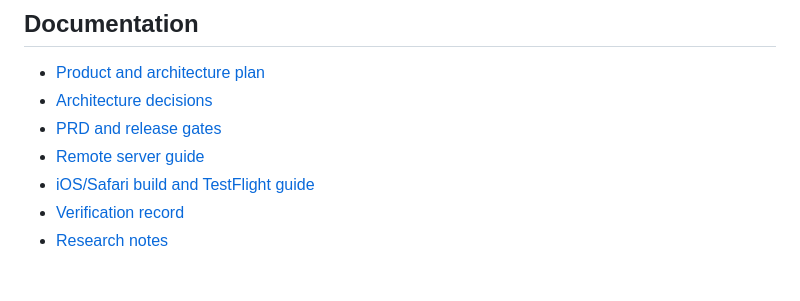
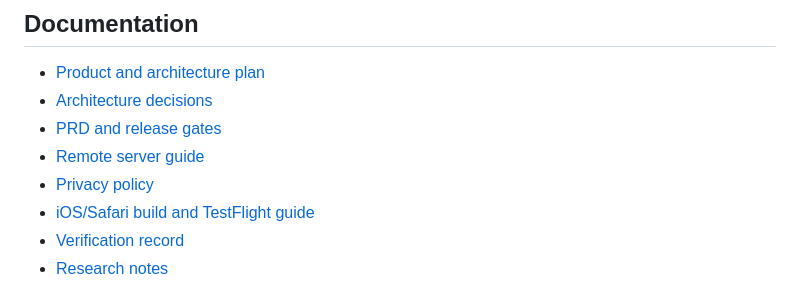
Before and after one commit to nhocconan/comic-sub-multiligual-comic-reading, a Markdown page: README.md, the part around the change. Rendered like a GitHub page.

Commit message:
docs: publish privacy policy for release signing

```diff
--- a/README.md
+++ b/README.md
@@ -142,6 +142,7 @@ to copy or redistribute a chapter.
 - [Architecture decisions](docs/ARCHITECTURE.md)
 - [PRD and release gates](docs/PRD.md)
 - [Remote server guide](docs/REMOTE_SERVER.md)
+- [Privacy policy](docs/PRIVACY.md)
 - [iOS/Safari build and TestFlight guide](docs/IOS_SAFARI.md)
 - [Verification record](docs/VERIFICATION.md)
 - [Research notes](docs/RESEARCH.md)
```
Also changed, not shown: docs/PRIVACY.md (added, +65 -0 lines).
